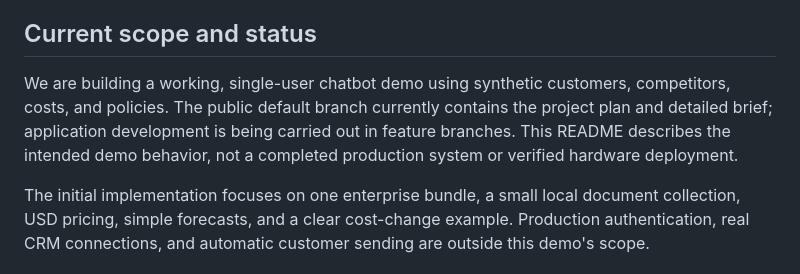
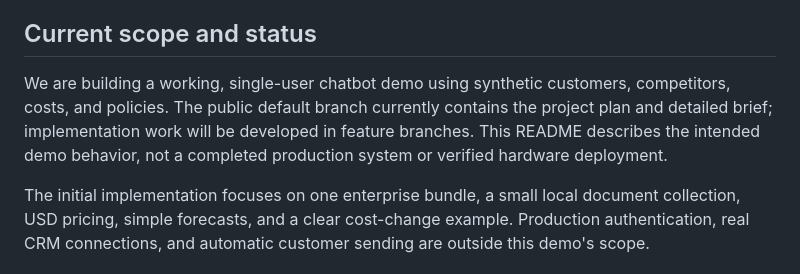
Before and after one commit to ovevayrus/dealdesk-local, a Markdown page: README.md, the part around the change. GitHub-like rendering.

Commit message:
Clarify implementation status

```diff
--- a/README.md
+++ b/README.md
@@ -55,7 +55,7 @@ These are hand-calculated demonstration values, not measured customer savings or
 
 ## Current scope and status
 
-We are building a working, single-user chatbot demo using synthetic customers, competitors, costs, and policies. The public default branch currently contains the project plan and detailed brief; application development is being carried out in feature branches. This README describes the intended demo behavior, not a completed production system or verified hardware deployment.
+We are building a working, single-user chatbot demo using synthetic customers, competitors, costs, and policies. The public default branch currently contains the project plan and detailed brief; implementation work will be developed in feature branches. This README describes the intended demo behavior, not a completed production system or verified hardware deployment.
 
 The initial implementation focuses on one enterprise bundle, a small local document collection, USD pricing, simple forecasts, and a clear cost-change example. Production authentication, real CRM connections, and automatic customer sending are outside this demo's scope.
 
```
